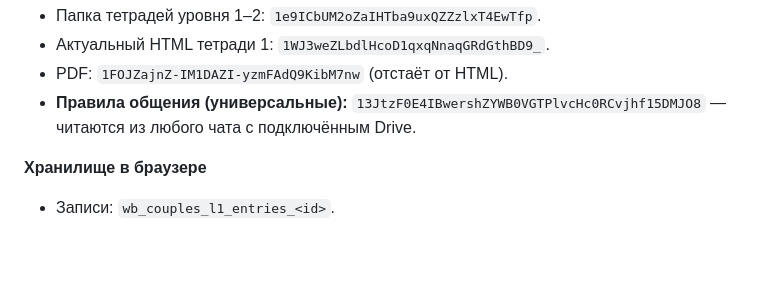
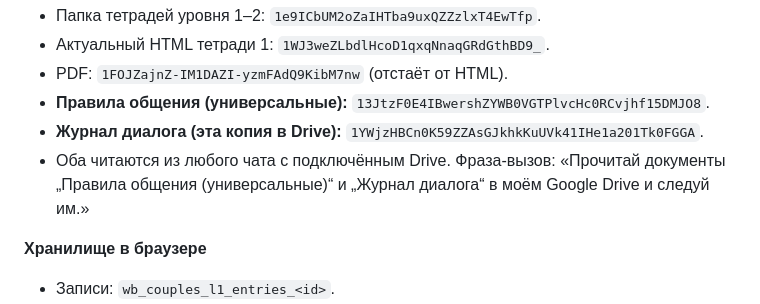
Before and after one commit to psyrazumovskys-lab/Arena-ai-plugin-, a Markdown page: DIALOGUE_LOG.md, the part around the change. Rendered like a GitHub page; blank space fills up the shorter version.

```diff
--- a/DIALOGUE_LOG.md
+++ b/DIALOGUE_LOG.md
@@ -96,7 +96,9 @@
 - Папка тетрадей уровня 1–2: `1e9ICbUM2oZaIHTba9uxQZZzlxT4EwTfp`.
 - Актуальный HTML тетради 1: `1WJ3weZLbdlHcoD1qxqNnaqGRdGthBD9_`.
 - PDF: `1FOJZajnZ-IM1DAZI-yzmFAdQ9KibM7nw` (отстаёт от HTML).
-- **Правила общения (универсальные):** `13JtzF0E4IBwershZYWB0VGTPlvcHc0RCvjhf15DMJO8` — читаются из любого чата с подключённым Drive.
+- **Правила общения (универсальные):** `13JtzF0E4IBwershZYWB0VGTPlvcHc0RCvjhf15DMJO8`.
+- **Журнал диалога (эта копия в Drive):** `1YWjzHBCn0K59ZZAsGJkhkKuUVk41IHe1a201Tk0FGGA`.
+- Оба читаются из любого чата с подключённым Drive. Фраза-вызов: «Прочитай документы „Правила общения (универсальные)“ и „Журнал диалога“ в моём Google Drive и следуй им.»
 
 **Хранилище в браузере**
 
```
Also changed, not shown: HONESTY_RULE.md (+8 -2 lines).
